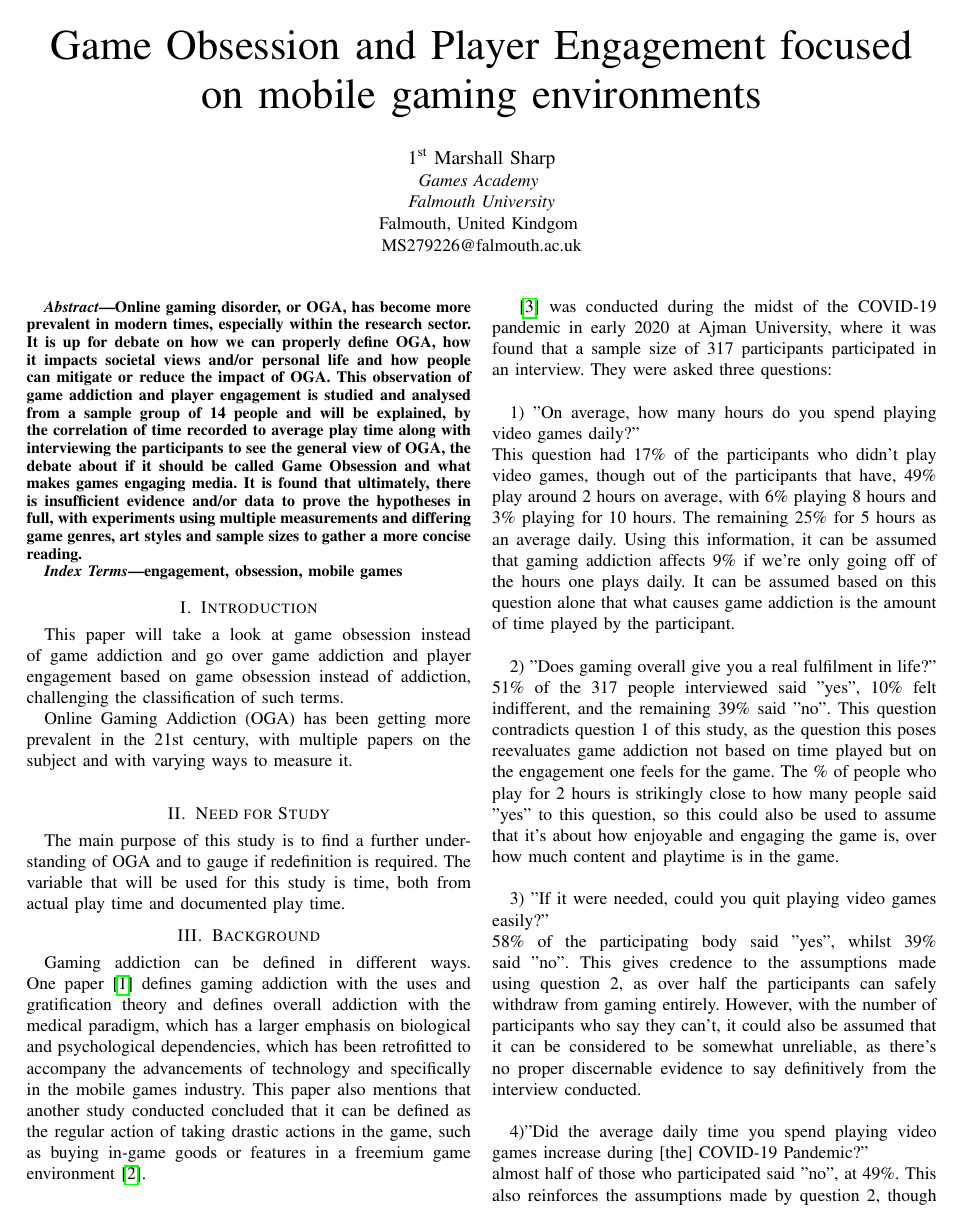
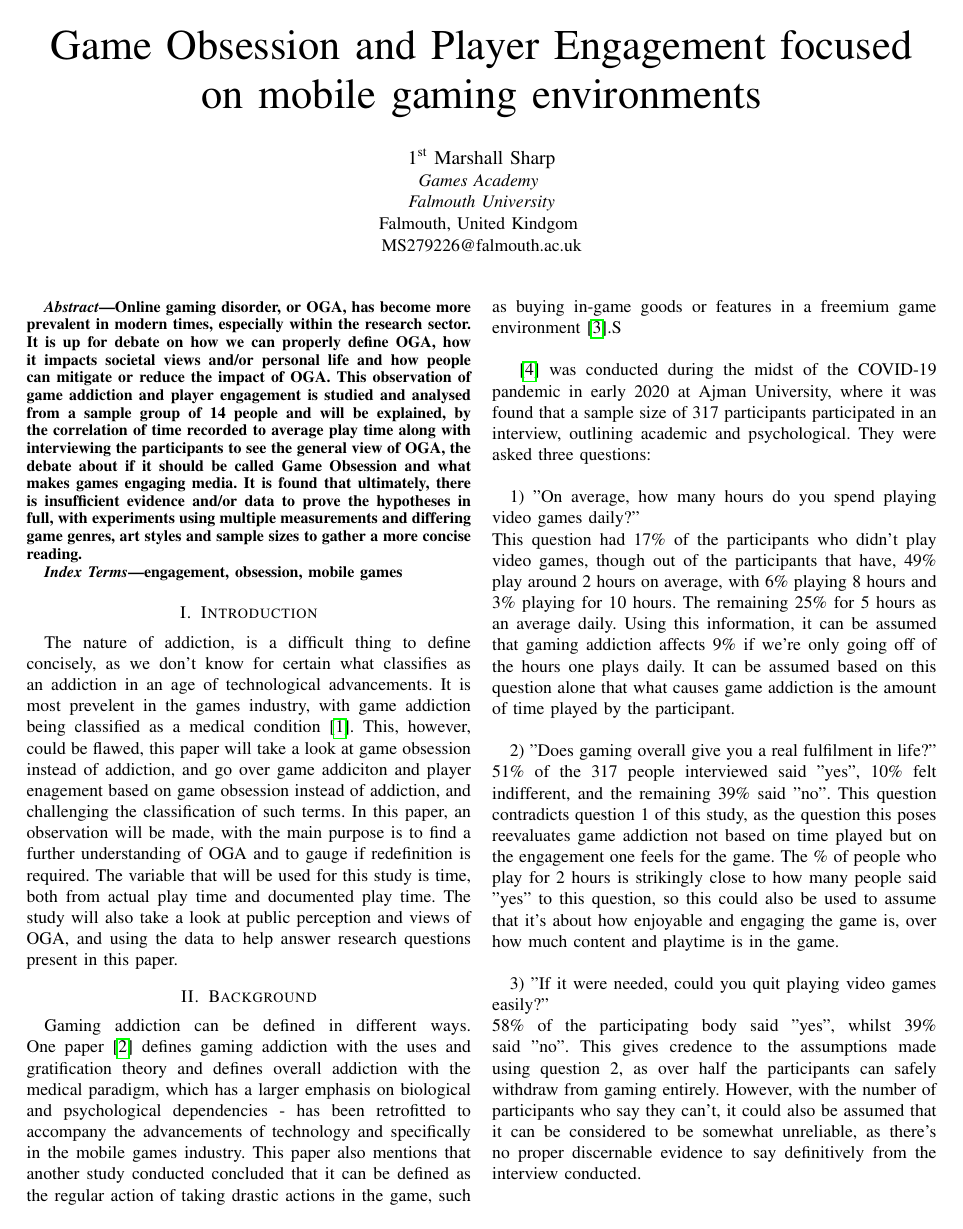
Before and after one commit to Fourman2004/Dissertation, a LaTeX paper (IEEE-conference-template-062824/Game-Obsession-and-Player-Engagement.tex, which reads IEEE-conference-template-062824/DissertationBib.bib): page 1 of 8. The pictures show the PDF file IEEE-conference-template-062824/Game-Obsession-and-Player-Engagement.pdf that the author committed with the source.

Commit message:
Small graph Overhall

```diff
--- a/IEEE-conference-template-062824/DissertationBib.bib
+++ b/IEEE-conference-template-062824/DissertationBib.bib
@@ -650,6 +650,7 @@ OGA.},
   doi             = {10.1109/IDEA49133.2020.9170668},
   eventdate       = {28-29 Feb. 2020},
   eventtitleaddon = {Bhopal, India},
+  groups          = {Used, Dissertation},
   isbn            = {978-1-7281-5719-1},
   journal         = {2nd International Conference on Data, Engineering and Applications (IDEA)},
   keywords        = {Green computing, CO2 emission, power consumption, of programming language, complexity of algorithm},
--- a/IEEE-conference-template-062824/Game-Obsession-and-Player-Engagement.tex
+++ b/IEEE-conference-template-062824/Game-Obsession-and-Player-Engagement.tex
@@ -74,11 +74,6 @@ engagement, obsession, mobile games
 \end{IEEEkeywords}
 
 \section{Introduction}
-This paper will take a look at game obsession instead of game addiction and go over game addiction and player engagement based on game obsession instead of addiction, challenging the classification of such terms.
-
-Online Gaming Addiction (OGA) has been getting more prevalent in the 21st century, with multiple papers on the subject and with varying ways to measure it. \\
-
-\section{Need for Study}
-The main purpose of this study is to find a further understanding of OGA and to gauge if redefinition is required. The variable that will be used for this study is time, both from actual play time and documented play time.
+The nature of addiction, is a difficult thing to define concisely, as we don't know for certain what classifies as an addiction in an age of technological advancements. It is most prevelent in the games industry, with game addiction being classified as a medical condition \cite{NHSHamp24}. This, however, could be flawed, this paper will take a look at game obsession instead of addiction, and go over game addiciton and player enagement based on game obsession instead of addiction, and challenging the classification of such terms. In this paper, an observation will be made, with the main purpose is to find a further understanding of OGA and to gauge if redefinition is required. The variable that will be used for this study is time, both from actual play time and documented play time. The study will also take a look at public perception and views of OGA, and using the data to help answer research questions present in this paper.
 
 \section{Background}
@@ -86,5 +81,5 @@ Gaming addiction can be defined in different ways. One paper \cite{yasir2021} de
 
-\cite{Naaj2021} was conducted during the midst of the COVID-19 pandemic in early 2020 at Ajman University, where it was found that a sample size of 317 participants participated in an interview. They were asked three questions: \\
+\cite{Naaj2021} was conducted during the midst of the COVID-19 pandemic in early 2020 at Ajman University, where it was found that a sample size of 317 participants participated in an interview, outlining academic and psychological. They were asked three questions: \\
 
 1) "On average, how many hours do you spend playing video games daily?"\\
 This question had 17\%  of the participants who didn't play video games, though out of the participants that have, 49\% play around 2 hours on average, with 6\%  playing 8 hours and 3\% playing for 10 hours. The remaining 25\%  for 5 hours as an average daily. Using this information, it can be assumed that gaming addiction affects 9\% if we're only going off of the hours one plays daily. It can be assumed based on this question alone that what causes game addiction is the amount of time played by the participant.\\
@@ -120,7 +115,7 @@ The term "Gaming Obsession" could fit this role better. One paper looks into Gam
 The second part of the experiment is an interview/survey form using Microsoft Forms. Microsoft Forms follows GDPR practice and, due to this, is a safer form application to use when constructing this survey.
 
 \subsection{Artefact}
-The Artefact was created as a 2D project, which has a build uploaded to a phone. The game will have a "main" method of creating a point, which could be activated by tapping a large object on the screen. Gathering enough of these points will allow the participant to spend points on various autonomy methods. There will be 4 methods of production that increase in price and point creation. Participants could also stack points, which adds an additive effect to both the output and the cost required to achieve the next addition to the autonomy method. This figure (\ref{tab:figure3}) prototypes the inner workings of the Artefact, as all \\
+The Artefact was created as a 2D project, which has a build uploaded to a phone. The game will have a "main" method of creating a point, which could be activated by tapping a large object on the screen. Gathering enough of these points will allow the participant to spend points on various autonomy methods. There will be 4 methods of production that increase in price and point creation. Participants could also stack points, which adds an additive effect to both the output and the cost required to achieve the next addition to the autonomy method. This figure $_{\ref{figure3}}$ prototypes the inner workings of the Artefact, as all \\
 
 The UI for such a prototype may look like the following:
 
@@ -166,15 +161,15 @@ There is a Null hypothesis in which the player does not focus on the game and se
 \begin{figure}[H]
 \includegraphics[width =0.5 \textwidth]{fig1}
 \caption{The recommended sample size according to the G*Power t-test}
-\label{tab:figure4}
+\label{figure4}
 \end{figure}
 
-A Graph of the G*Power results was also plotted in the program, which portrays the increase in sample size and its correlation to the Power. This is shown in Figure 4\ref{tab:figure4}. In addition, it could be anticipated that the sample size will more accurately be around 20 people due to the restriction of keeping the participants to the university rather than the broader public.
+A Graph of the G*Power results was also plotted in the program, which portrays the increase in sample size and its correlation to the Power. This is shown in Figure 4$_{\ref{tab:figure4}}$. In addition, it could be anticipated that the sample size will more accurately be around 20 people due to the restriction of keeping the participants to the university rather than the broader public.
 
 \begin{figure}[H]
 \includegraphics[width = 0.5\textwidth]{fig2}
 \caption{The recommended sample size according to the G*Power t-test plotted as a graph, with X as the Power and Y as the sample size}
-\label{tab:figure5}
+\label{figure5}
 \end{figure}
 
 \subsection{Recording data}
@@ -257,17 +252,17 @@ Participant Number & Time Played (minutes) & Average Time Played (minutes) & Hou
 \end{tabular}%
 }
 \caption{Table 1 - The data collected from the experiment over two weeks.}
-\label{tab:data-table}
+\label{data-table}
 \end{table}
 
-After conducting the study, the results show a negative correlation. \ref{tab:data-table} shows the results plotted in the graph below \ref{tab:figure6} in conjunction with the table; the highest time recorded is 540 minutes, or 9 hours, with an average of 225
+After conducting the study, the results show a negative correlation.$ _{\ref{data-table}}$ shows the results plotted in the graph below $_{\ref{figure6}}$ in conjunction with the table; the highest time recorded is 540 minutes, or 9 hours, with an average of 225
  minutes, or 3.75 hours. The average time for playing through the study came out to 6 minutes. A reason for this is due to the limitations of the study being very time-sensitive, along with the inability to find the number of participants required by my T-test. Participant 5 is a rather anomalous result due to the high amount of hours put into gaming, as mentioned in the dataset from the interview conducted alongside the artefact, whilst having the lowest recorded time within the dataset.
 
 %TO DO: Change and justify Axis names
 \begin{figure}[H]
 \includegraphics[width = 0.5\textwidth]{Graph1}
 \caption{The correlation between perceived time and actual time.}
-\label{tab:figure6}
+\label{figure6}
 \end{figure}
 
 It is within reason to suspect and accept from the data that H2 is false, whilst there's plausibility that H1 is true. The best solution for clarifying this is to experiment with a larger participant group, along with a longer time frame to conduct the study. H0 could also be plausible, and will be subject to the same solution as H1. Overall, this data is inconclusive, and more work would need to be done regarding this study.
@@ -275,10 +270,10 @@ It is within reason to suspect and accept from the data that H2 is false, whilst
 \begin{figure}[H]
 \includegraphics[width = 0.5\textwidth]{Graph2}
 \caption{The correlation between perceived time and Sleep.}
-\label{tab:figure7}
+\label{figure7}
 \end{figure}
 
-There is, however, a correlation between the number of hours a participant sleeps to the amount of time spent playing games. Figure 7\ref{tab:figure7} and figure 8\ref{tab:figure8} showcase this change, with the amount of sleep increasing the longer they play games. This is in stark contrast to \cite{Yamazaki2022}, which is a study on general electronics and display screen usage, along with its effect on sleep. The graphs tell the exact opposite of \cite{Yamazaki2022}, and imply that Participants sleep better than if they didn't play/played less.
+There is, however, a correlation between the number of hours a participant sleeps to the amount of time spent playing games. Figure 7$_{\ref{tfigure7}}$ and figure 8$_{\ref{figure8}}$ showcase this change, with the amount of sleep increasing the longer they play games. This is in stark contrast to \cite{Yamazaki2022}, which is a study on general electronics and display screen usage, along with its effect on sleep. The graphs tell the exact opposite of \cite{Yamazaki2022}, and imply that Participants sleep better than if they didn't play/played less.
 
 
 \begin{figure}[H]
```
Also changed, not shown: IEEE-conference-template-062824/Data_Analysis/Data.csv (+1 -1 lines), IEEE-conference-template-062824/Game-Obsession-and-Player-Engagement.pdf, IEEE-conference-template-062824/Images/Graph1.png, IEEE-conference-template-062824/Images/Graph2.png, IEEE-conference-template-062824/Images/Graph3.png, IEEE-conference-template-062824/Game-Obsession-and-Player-Engagement.tex (14 more changed lines), 2 other files.
